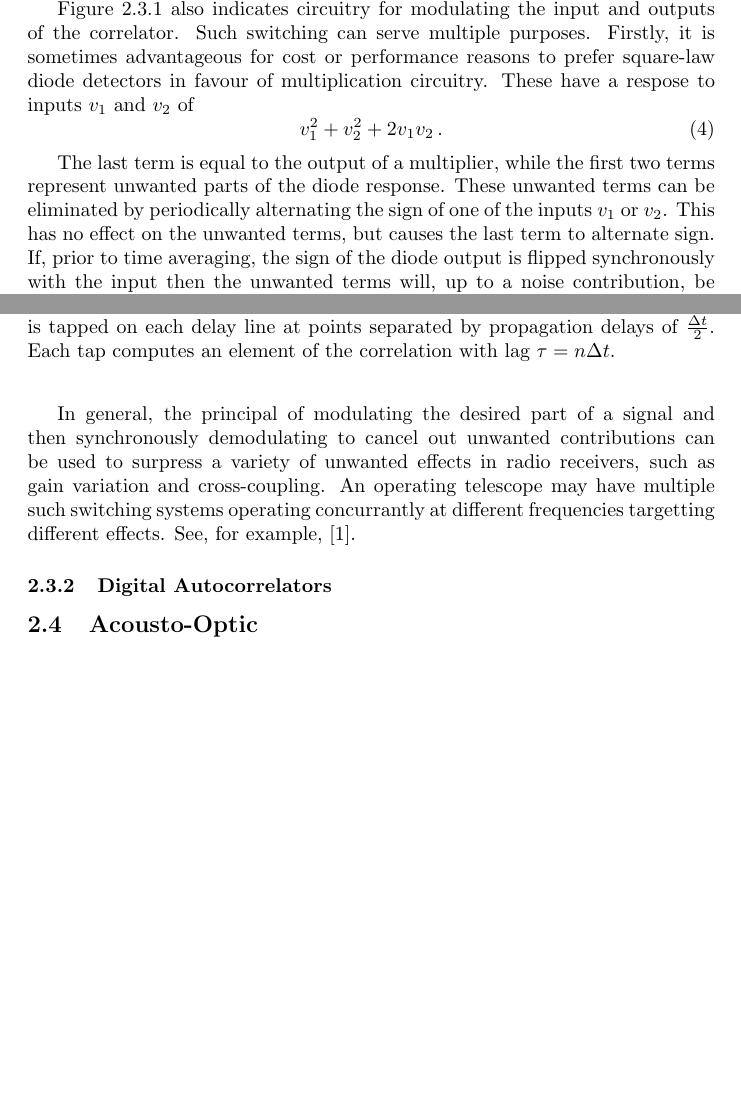
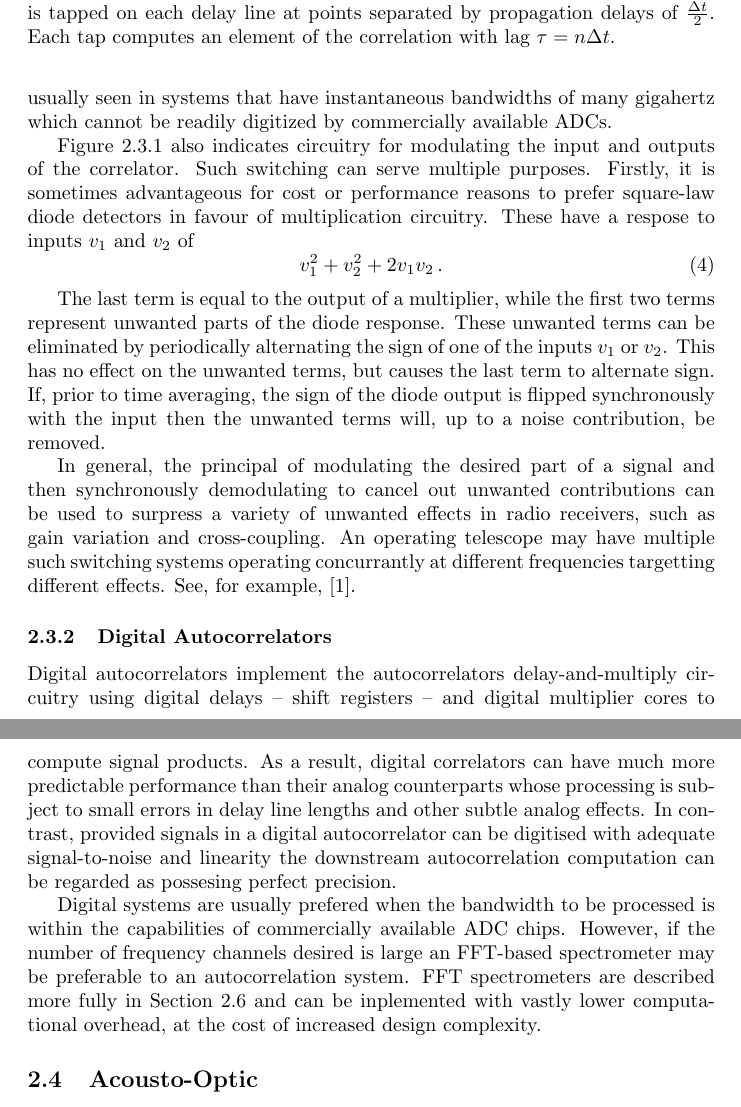
Before and after one commit to jack-h/specbook, a LaTeX document (spectrometers.tex): two parts of pages 2 and 3 of 4 before the commit and two parts of pages 3 and 4 of 4 after it, joined at a grey line, cut so that both start at the same text, the shorter picture padded with empty space. Compiled offline with pdfLaTeX.

Commit message:
Digital autocorrelator section

```diff
--- a/spectrometers.tex
+++ b/spectrometers.tex
@@ -79,6 +81,8 @@ Since $v(t)$ is a real-valued function $R(\tau)$ is necessarily symmetric about
 
 Analog correlators are those that measure the autocorrelation function (Equation \ref{autocorr}) using analog circuitry to implement multipliers and propagation times through carefully constructed delay lines to implement the desired tap delays.
 A typical schematic of an analog autocorrelator is shown in Figure \ref{fig:analog-autocorr}. Here, outputs of each correlator tap are digitized after a small amount of time-averaging. Further averaging can take place digitally before computation of the power spectrum via cosine transform. Details of specific scientific deployments of analog autocorrelation spectrometers can be found in \cite{Erickson2007} and \cite{Harris1998}.
+
+The main advantage of the analog autocorrelator over its digital counterpart (see Section \ref{digital-autocorrelators}) is that digitization need only take place at a rate commensurate with the averaging period of the correlator, rather than the bandwidth of the input signals. For this reason, analog autocorrelation spectrometers are usually seen in systems that have instantaneous bandwidths of many gigahertz which cannot be readily digitized by commercially available ADCs.
 
 
 \begin{figure}
@@ -99,9 +103,10 @@ The last term is equal to the output of a multiplier, while the first two terms
 In general, the principal of modulating the desired part of a signal and then synchronously demodulating to cancel out unwanted contributions can be used to surpress a variety of unwanted effects in radio receivers, such as gain variation and cross-coupling. An operating telescope may have multiple such switching systems operating concurrantly at different frequencies targetting different effects. See, for example, \cite{Erickson2007}.
 
 
+\subsubsection{Digital Autocorrelators}\label{digital-autocorrelators}
+Digital autocorrelators implement the autocorrelators delay-and-multiply circuitry using digital delays -- shift registers -- and digital multiplier cores to compute signal products. As a result, digital correlators can have much more predictable performance than their analog counterparts whose processing is subject to small errors in delay line lengths and other subtle analog effects. In contrast, provided signals in a digital autocorrelator can be digitised with adequate signal-to-noise and linearity the downstream autocorrelation computation can be regarded as possesing perfect precision.
 
-
-\subsubsection{Digital Autocorrelators}\label{digital-autocorrelators}
+Digital systems are usually prefered when the bandwidth to be processed is within the capabilities of commercially available ADC chips. However, if the number of frequency channels desired is large an FFT-based spectrometer may be preferable to an autocorrelation system. FFT spectrometers are described more fully in Section \ref{digital-fft} and can be inplemented with vastly lower computational overhead, at the cost of increased design complexity.
 
 \subsection{Acousto-Optic}\label{acousto-optic}
 
```
Also changed, not shown: spectrometers.tex (2 more changed lines).
